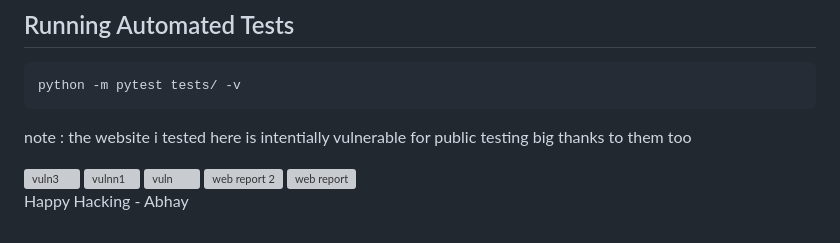
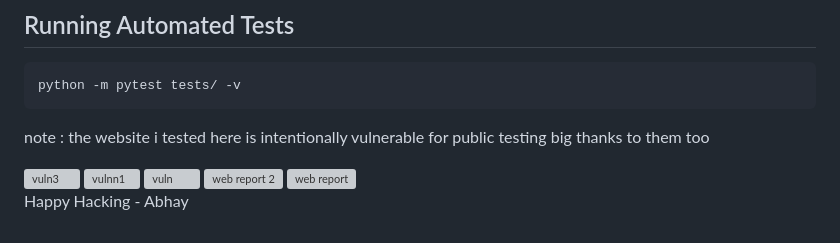
Before and after one commit to abhayydev/Web-Vuln, a Markdown page: README.md, the part around the change. Drawn GitHub-style; grey boxes are pictures that could not be loaded.

````diff
--- a/README.md
+++ b/README.md
@@ -91,7 +91,7 @@ python -m webvuln.cli scan http://127.0.0.1:8888/
 ```bash
 python -m pytest tests/ -v
 ```
-note : the website i tested here is intentially vulnerable for public testing big thanks to them too
+note : the website i tested here is intentionally vulnerable for public testing big thanks to them too
 
 <img width="1920" height="953" alt="vuln3" src="https://github.com/user-attachments/assets/2f25f3fe-17b9-4ad6-ae97-859f0c3d4db4" />
 <img width="1920" height="934" alt="vulnn1" src="https://github.com/user-attachments/assets/bae98a76-05ea-46a4-bdf4-3b9d4557ced6" />
````
